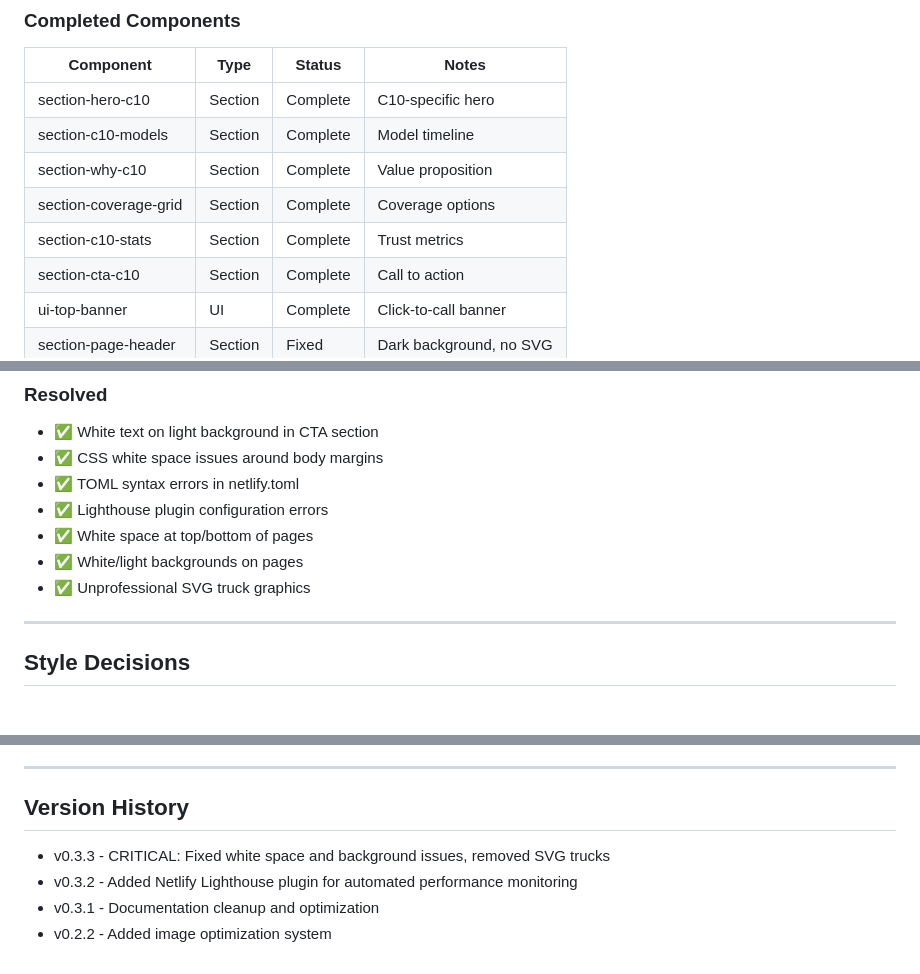
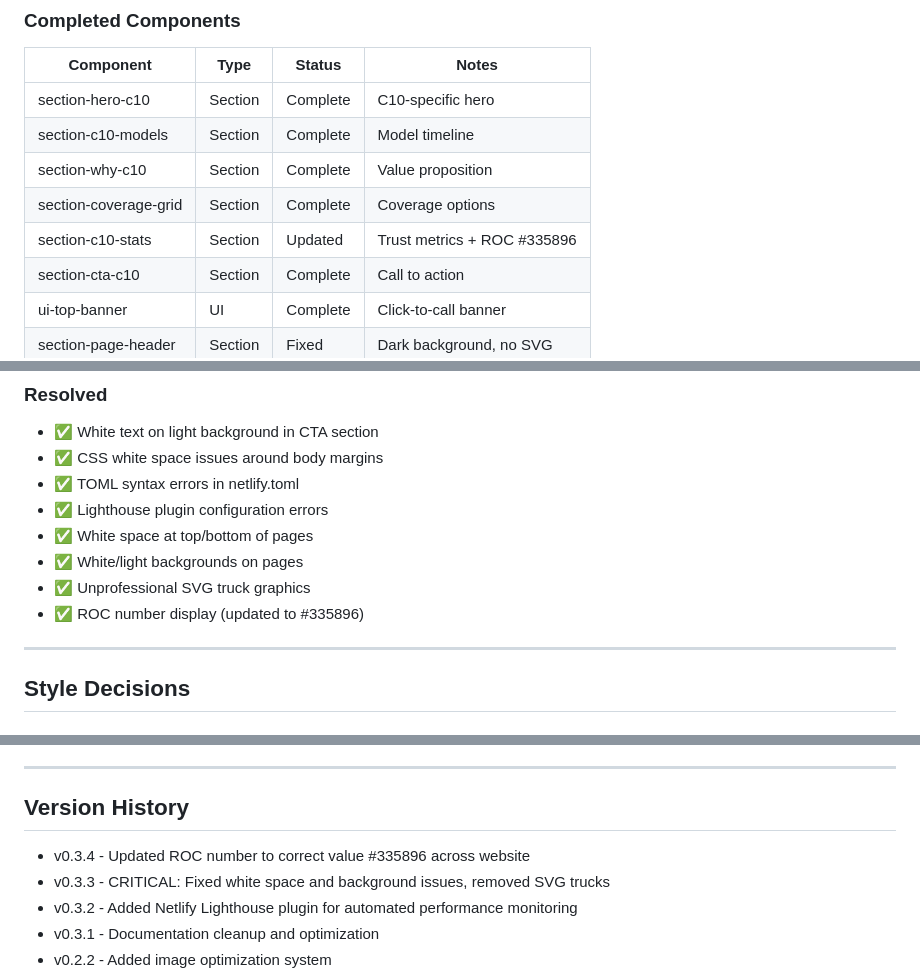
Before and after one commit to MCERQUA/C10-Insurance, a Markdown page: docs/development-log.md, 3 parts joined by grey strips. Rendered like a GitHub page.

```diff
--- a/docs/development-log.md
+++ b/docs/development-log.md
@@ -288,7 +323,7 @@ Track all development activities, decisions, and changes to maintain consistency
 | section-c10-models | Section | Complete | Model timeline |
 | section-why-c10 | Section | Complete | Value proposition |
 | section-coverage-grid | Section | Complete | Coverage options |
-| section-c10-stats | Section | Complete | Trust metrics |
+| section-c10-stats | Section | Updated | Trust metrics + ROC #335896 |
 | section-cta-c10 | Section | Complete | Call to action |
 | ui-top-banner | UI | Complete | Click-to-call banner |
 | section-page-header | Section | Fixed | Dark background, no SVG |
@@ -317,6 +352,7 @@ Track all development activities, decisions, and changes to maintain consistency
 - ✅ White space at top/bottom of pages
 - ✅ White/light backgrounds on pages
 - ✅ Unprofessional SVG truck graphics
+- ✅ ROC number display (updated to #335896)
 
 ---
 
@@ -371,6 +407,7 @@ Track all development activities, decisions, and changes to maintain consistency
 ---
 
 ## Version History
+- v0.3.4 - Updated ROC number to correct value #335896 across website
 - v0.3.3 - CRITICAL: Fixed white space and background issues, removed SVG trucks
 - v0.3.2 - Added Netlify Lighthouse plugin for automated performance monitoring
 - v0.3.1 - Documentation cleanup and optimization
```
Also changed, not shown: other parts of docs/development-log.md (+36 -1 lines).
